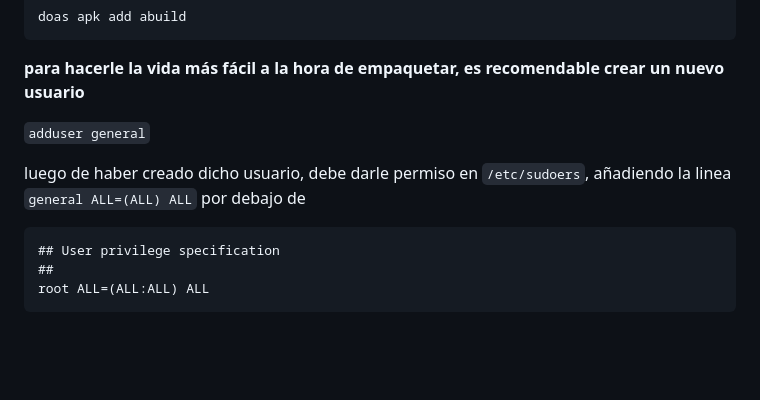
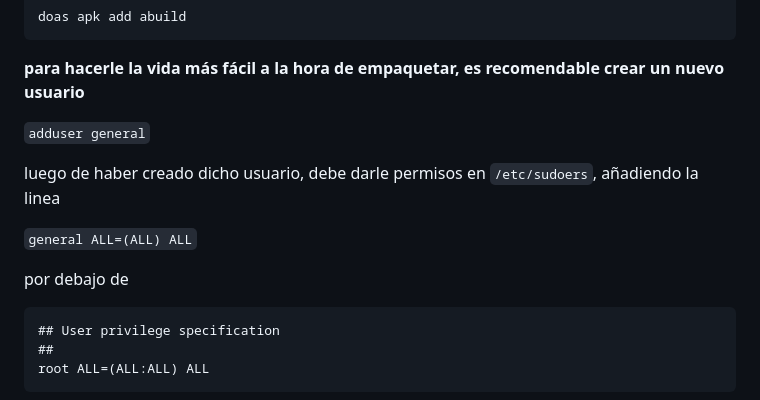
Before and after one commit to venenux/alpine-espanol, a Markdown page: recetas/alpine-recetas-hacer-paquetes-alpine-localmente.md, the part around the change. GitHub-like rendering; blank space fills up the shorter version.

Commit message:
Corregido
Mi error

````diff
--- a/recetas/alpine-recetas-hacer-paquetes-alpine-localmente.md
+++ b/recetas/alpine-recetas-hacer-paquetes-alpine-localmente.md
@@ -16,8 +16,10 @@ doas apk add abuild
 
 `adduser general`
 
-luego de haber creado dicho usuario, debe darle permiso en `/etc/sudoers`, añadiendo la linea
+luego de haber creado dicho usuario, debe darle permisos en `/etc/sudoers`, añadiendo la linea
+
 `general ALL=(ALL) ALL`
+
 por debajo de
 
 ```
````
